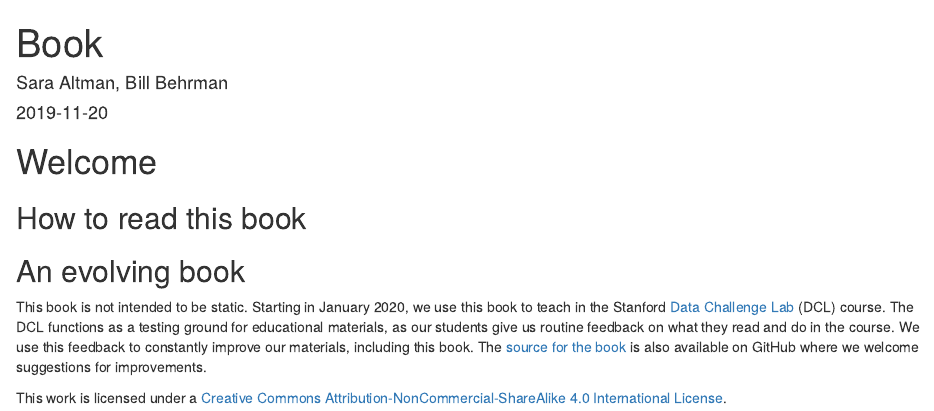
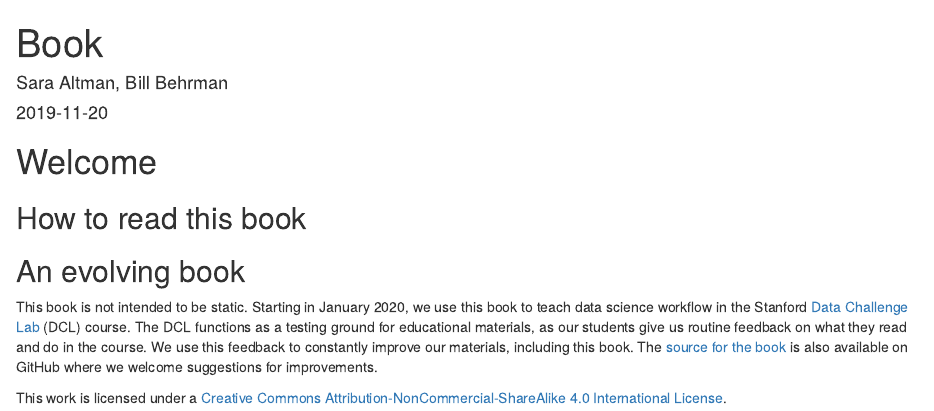
Before and after one commit to dcl-docs/workflow, an R Markdown document (index.Rmd): the page in a window 1100 px wide, from its top. Rendered offline with R 4.5, knitr and Pandoc, with nearby package versions; drawn as R Markdown's standard HTML page in place of the format the file asks for.

Commit message:
Initial commit

```diff
--- a/_output.yml
+++ b/_output.yml
@@ -4,8 +4,8 @@ bookdown::gitbook:
     toc:
       collapse: section
       before: |
-        <li><strong><a href="./">Book</a></strong></li>
+        <li><strong><a href="./">Workflow</a></strong></li>
     edit:
-      link: https://github.com/dcl-docs/book/edit/master/%s
+      link: https://github.com/dcl-docs/workflow/edit/master/%s
     download: null
     sharing: null
--- a/index.Rmd
+++ b/index.Rmd
@@ -3,11 +3,11 @@ knitr: bookdown::render_book
 title: "Book"
 author: "Sara Altman, Bill Behrman"
 date: "`r Sys.Date()`"
-description: "Description."
-url: 'https\://dcl-book.stanford.edu'
-github-repo: dcl-docs/book
+description: "A collection of readings on data science workflow."
+url: 'https\://dcl-workflow.stanford.edu'
+github-repo: dcl-docs/workflow
 site: bookdown::bookdown_site
-documentclass: book
+documentclass: workflow
 bibliography: references.bib
 link-citations: true
 ---
@@ -20,6 +20,6 @@ link-citations: true
 
 ## An evolving book {-}
 
-This book is not intended to be static. Starting in January 2020, we use this book to teach <!-- book topic --> in the Stanford [Data Challenge Lab](https://datalab.stanford.edu/challenge-lab) (DCL) course. The DCL functions as a testing ground for educational materials, as our students give us routine feedback on what they read and do in the course. We use this feedback to constantly improve our materials, including this book. The [source for the book](https://github.com/dcl-docs/book) is also available on GitHub where we welcome suggestions for improvements.
+This book is not intended to be static. Starting in January 2020, we use this book to teach data science workflow in the Stanford [Data Challenge Lab](https://datalab.stanford.edu/challenge-lab) (DCL) course. The DCL functions as a testing ground for educational materials, as our students give us routine feedback on what they read and do in the course. We use this feedback to constantly improve our materials, including this book. The [source for the book](https://github.com/dcl-docs/workflow) is also available on GitHub where we welcome suggestions for improvements.
 
 This work is licensed under a [Creative Commons Attribution-NonCommercial-ShareAlike 4.0 International License](http://creativecommons.org/licenses/by-nc-sa/4.0/).
```
Also changed, not shown: README.md.
